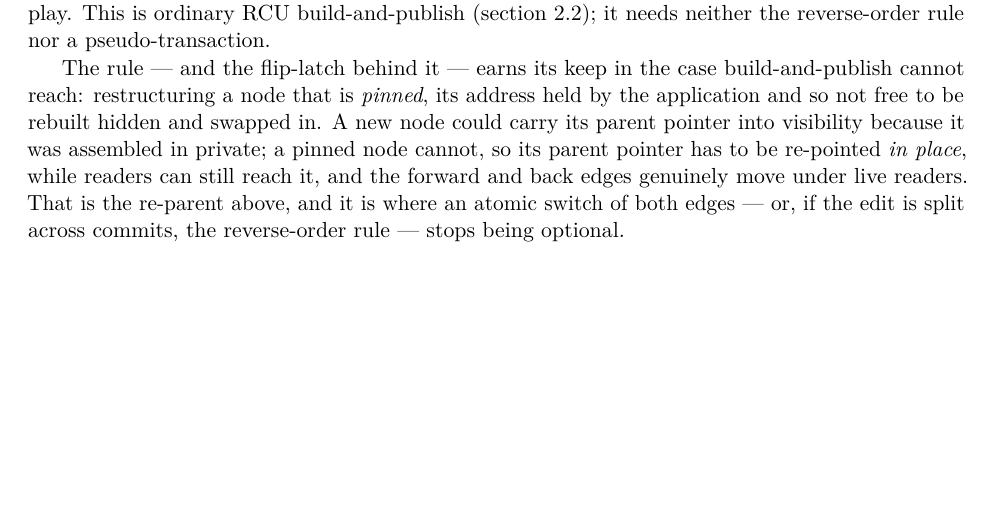
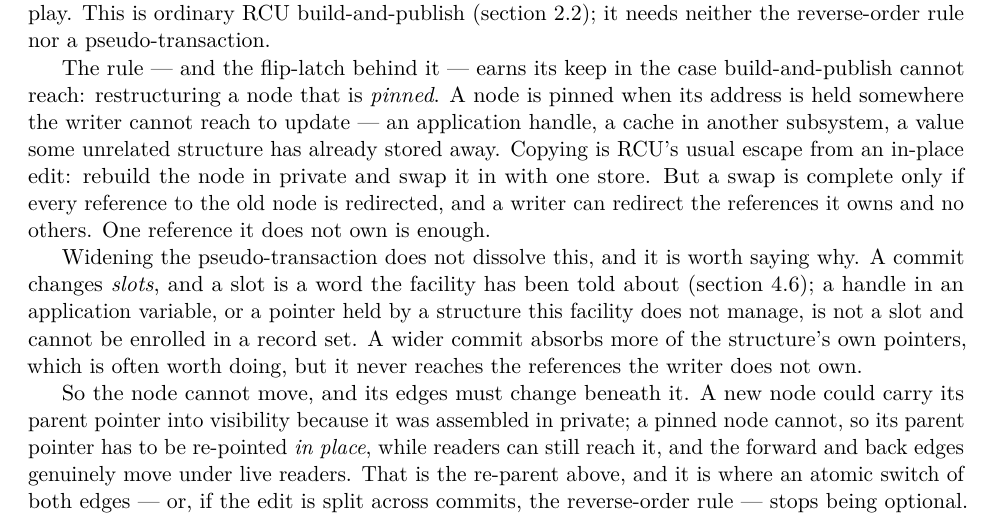
Before and after one commit to compudj/articles, a LaTeX paper (p1-sw-flip-latch/main.tex): part of page 14 of 46, cut so that both start at the same text, the shorter picture padded with empty space. Compiled offline with pdfLaTeX.

Commit message:
p1: define "pinned", and answer the wider-commit question it raises
McKenney: is the key point behind "pinned" that many pointers exist to the
node, so replacing it is impractical?  And then "why not just make a larger RCU
pseudo-transaction?"  Or is "pinned" being applied to a straight RCU update
with the pseudo-transaction as the solution?  Either way, clarify.

His second reading is the right one, and the paragraph did not make that
choice for him.  "Pinned" appeared once, defined only by an appositive clause
("its address held by the application"), and never again -- the same shape as
the slot, embedder and resolve gaps earlier in this round.

The criterion is now stated: a node is pinned when its address is held
somewhere the writer cannot reach to update.  That is close to his "many
pointers" but not the same, and the difference matters -- the count is
irrelevant, ownership is what counts, and one reference the writer does not own
is enough.  The paragraph also now says what pinning blocks and why: copying is
RCU's escape from an in-place edit, and a swap is complete only if every
reference to the old node is redirected.

The wider-commit question gets its own paragraph, because it is the right
question and the paper had no answer to it anywhere.  A commit changes slots,
and a slot is a word the facility has been told about; a handle in an
application variable, or a pointer in a structure this facility does not
manage, cannot be enrolled in a record set at all.  Widening absorbs more of
the structure's own pointers -- worth doing -- and never reaches the references
the writer does not own.  His own suggested answer (some pointers live in
structures that are not RCU-protected) is the common case of this, but not the
general one.

That closing phrase is deliberately "does not own" rather than "cannot name":
the paper already uses "names" for a pointer holding an address ("every proxy
in a group names one shared selector word"), and the obstacle here is ownership
rather than knowledge -- a writer may know an application holds a handle and
still have no way to redirect it.

Signed-off-by: Mathieu Desnoyers <mathieu.desnoyers@efficios.com>

```diff
--- a/p1-sw-flip-latch/main.tex
+++ b/p1-sw-flip-latch/main.tex
@@ -972,10 +972,26 @@ build-and-publish (\cref{sec:buildpublish}); it needs neither the reverse-order
 rule nor a \pseudotxn.
 
 The rule --- and the \fliplatch behind it --- earns its keep in the case
-build-and-publish cannot reach: restructuring a node that is \emph{pinned}, its
-address held by the application and so not free to be rebuilt hidden and swapped
-in. A new node could carry its parent pointer into visibility because it was
-assembled in private; a pinned node cannot, so its parent pointer has to be
+build-and-publish cannot reach: restructuring a node that is \emph{pinned}. A
+node is pinned when its address is held somewhere the writer cannot reach to
+update --- an application handle, a cache in another subsystem, a value some
+unrelated structure has already stored away. Copying is \rcu's usual escape from
+an in-place edit: rebuild the node in private and swap it in with one store. But
+a swap is complete only if every reference to the old node is redirected, and a
+writer can redirect the references it owns and no others. One reference it does
+not own is enough.
+
+Widening the \pseudotxn does not dissolve this, and it is worth saying why. A
+commit changes \emph{slots}, and a slot is a word the facility has been told
+about (\cref{sec:embedderowes}); a handle in an application variable, or a
+pointer held by a structure this facility does not manage, is not a slot and
+cannot be enrolled in a record set. A wider commit absorbs more of the
+structure's own pointers, which is often worth doing, but it never reaches the
+references the writer does not own.
+
+So the node cannot move, and its edges must change beneath it. A new node could
+carry its parent pointer into visibility because it was assembled in private; a
+pinned node cannot, so its parent pointer has to be
 re-pointed \emph{in place}, while readers can still reach it, and the forward and
 back edges genuinely move under live readers. That is the re-parent above, and it
 is where an atomic switch of both edges --- or, if the edit is split
```
